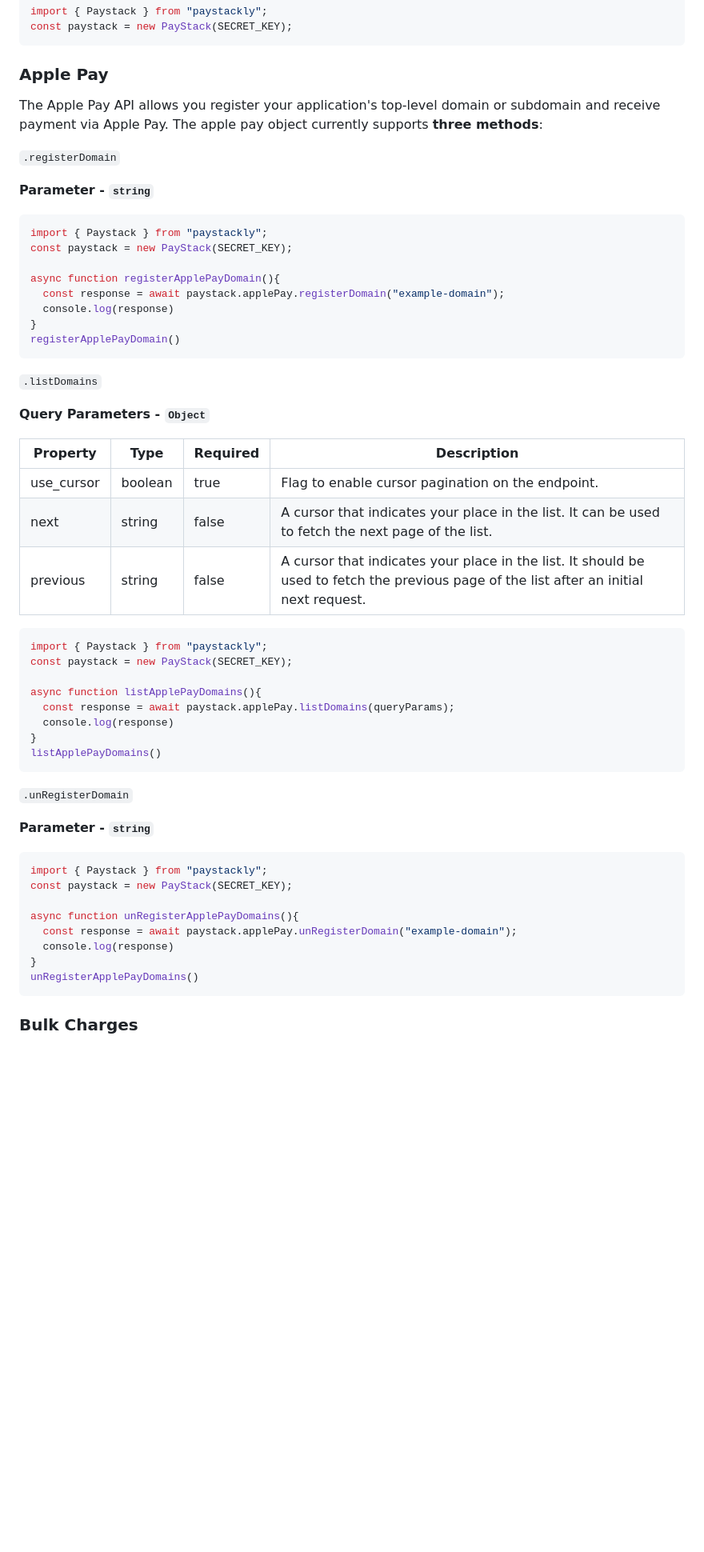
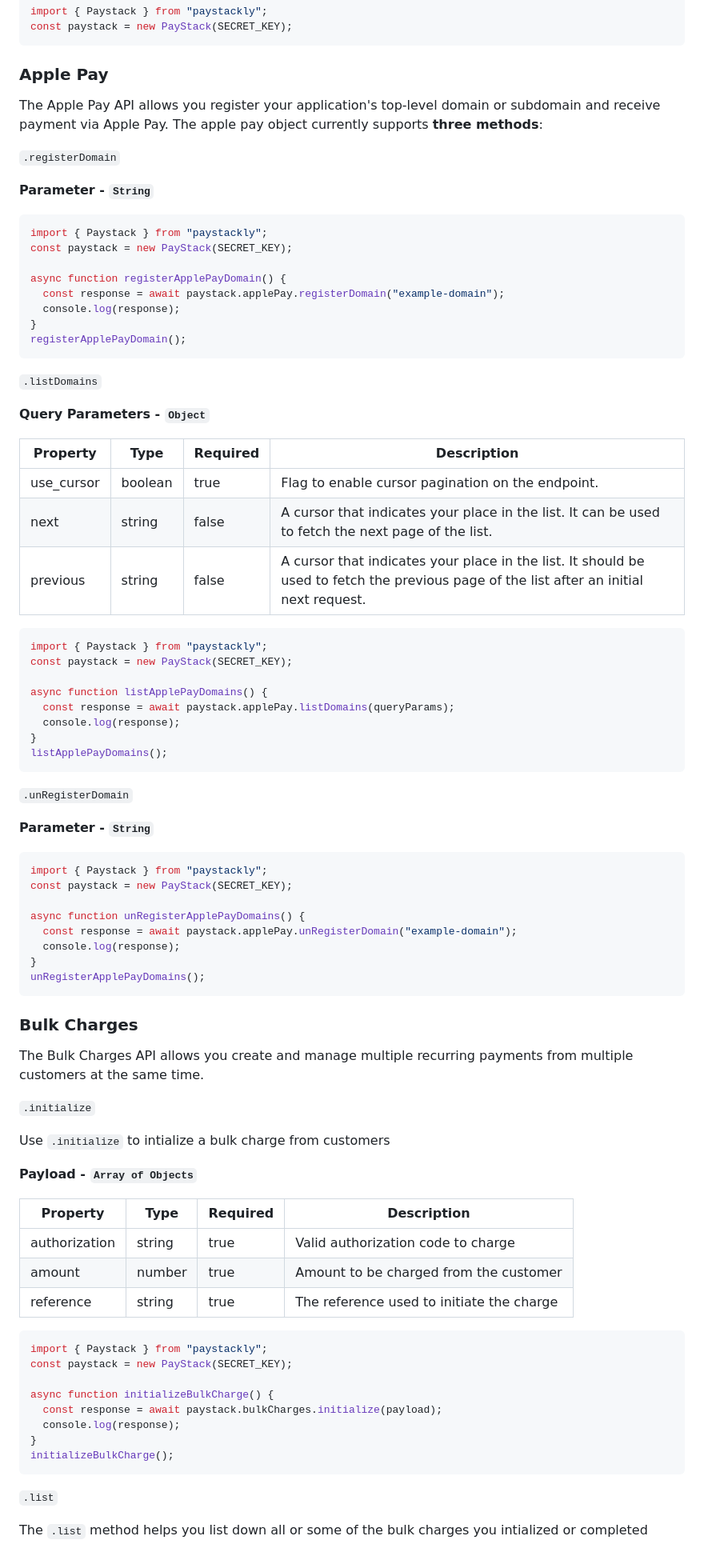
Before and after one commit to bernardarhia/paystackly, a Markdown page: docs/README.md, the part around the change printed below. Shown: that part at 80% size. GitHub-like rendering; blank space fills up the shorter version.

Commit message:
started bulk charge api docs

````diff
--- a/docs/README.md
+++ b/docs/README.md
@@ -104,54 +102,88 @@ const paystack = new PayStack(SECRET_KEY);
 ```
 
 ### Apple Pay
+
 The Apple Pay API allows you register your application's top-level domain or subdomain and receive payment via Apple Pay. The apple pay object currently supports **three methods**:
 
 `.registerDomain`
 
-**Parameter  -  ``string``**
-```js
-import { Paystack } from "paystackly";
-const paystack = new PayStack(SECRET_KEY);
-
-async function registerApplePayDomain(){
-  const response = await paystack.applePay.registerDomain("example-domain");
-  console.log(response)
-}
-registerApplePayDomain()
-```
-`.listDomains`
-
-**Query Parameters  -  ``Object``**
-
-| Property   | Type    | Required | Description                                                                                                 |
-|------------|---------|----------|-------------------------------------------------------------------------------------------------------------|
-| use_cursor | boolean | true      | Flag to enable cursor pagination on the endpoint.                                                           |
-| next       | string  | false      | A cursor that indicates your place in the list. It can be used to fetch the next page of the list.         |
-| previous   | string  | false      | A cursor that indicates your place in the list. It should be used to fetch the previous page of the list after an initial next request. |
+**Parameter - `String`**
 
 ```js
 import { Paystack } from "paystackly";
 const paystack = new PayStack(SECRET_KEY);
 
-async function listApplePayDomains(){
-  const response = await paystack.applePay.listDomains(queryParams);
-  console.log(response)
+async function registerApplePayDomain() {
+  const response = await paystack.applePay.registerDomain("example-domain");
+  console.log(response);
 }
-listApplePayDomains()
+registerApplePayDomain();
 ```
-`.unRegisterDomain`
 
-**Parameter  -  ``string``**
+`.listDomains`
+
+**Query Parameters - `Object`**
+
+| Property   | Type    | Required | Description                                                                                                                             |
+| ---------- | ------- | -------- | --------------------------------------------------------------------------------------------------------------------------------------- |
+| use_cursor | boolean | true     | Flag to enable cursor pagination on the endpoint.                                                                                       |
+| next       | string  | false    | A cursor that indicates your place in the list. It can be used to fetch the next page of the list.                                      |
+| previous   | string  | false    | A cursor that indicates your place in the list. It should be used to fetch the previous page of the list after an initial next request. |
 
 ```js
 import { Paystack } from "paystackly";
 const paystack = new PayStack(SECRET_KEY);
 
-async function unRegisterApplePayDomains(){
+async function listApplePayDomains() {
+  const response = await paystack.applePay.listDomains(queryParams);
+  console.log(response);
+}
+listApplePayDomains();
+```
+
+`.unRegisterDomain`
+
+**Parameter - `String`**
+
+```js
+import { Paystack } from "paystackly";
+const paystack = new PayStack(SECRET_KEY);
+
+async function unRegisterApplePayDomains() {
   const response = await paystack.applePay.unRegisterDomain("example-domain");
-  console.log(response)
+  console.log(response);
 }
-unRegisterApplePayDomains()
+unRegisterApplePayDomains();
 ```
+
 ### Bulk Charges
 
+The Bulk Charges API allows you create and manage multiple recurring payments from multiple customers at the same time.
+
+`.initialize`
+
+Use `.initialize` to intialize a bulk charge from customers
+
+**Payload - `Array of Objects`**
+
+| Property      | Type    | Required | Description                             |
+|---------------|---------|----------|-----------------------------------------|
+| authorization | string  | true     | Valid authorization code to charge     |
+| amount        | number  | true     | Amount to be charged from the customer |
+| reference     | string  | true     | The reference used to initiate the charge |
+
+```js
+import { Paystack } from "paystackly";
+const paystack = new PayStack(SECRET_KEY);
+
+async function initializeBulkCharge() {
+  const response = await paystack.bulkCharges.initialize(payload);
+  console.log(response);
+}
+initializeBulkCharge();
+```
+
+`.list`
+
+The `.list` method helps you list down all or some of the bulk charges you intialized or completed
+
````
Also changed, not shown: other parts of docs/README.md (+29 -12 lines).
